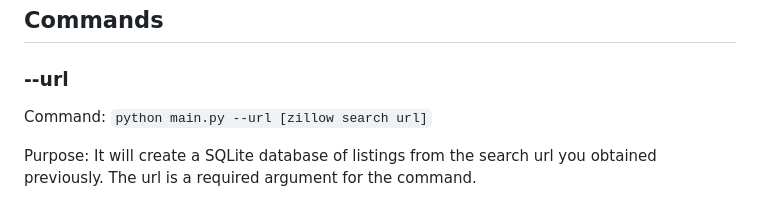
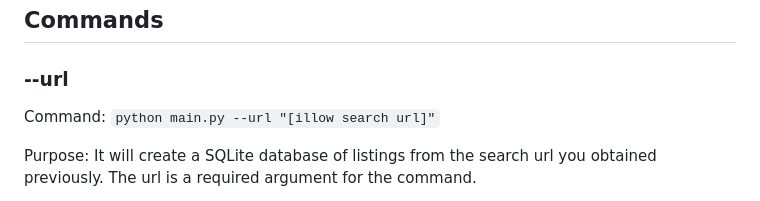
Before and after one commit to adensattler/REPA, a Markdown page: README.md, the part around the change. GitHub-like rendering.

```diff
--- a/README.md
+++ b/README.md
@@ -59,7 +59,7 @@ For technical look at the system architecture, please refer to the diagram below
 
 ## Commands
 ### --url
-Command: `python main.py --url [zillow search url]`
+Command: `python main.py --url "[illow search url]"`
 
 Purpose: It will create a SQLite database of listings from the search url you obtained previously. The url is a required argument for the command.
 
```
